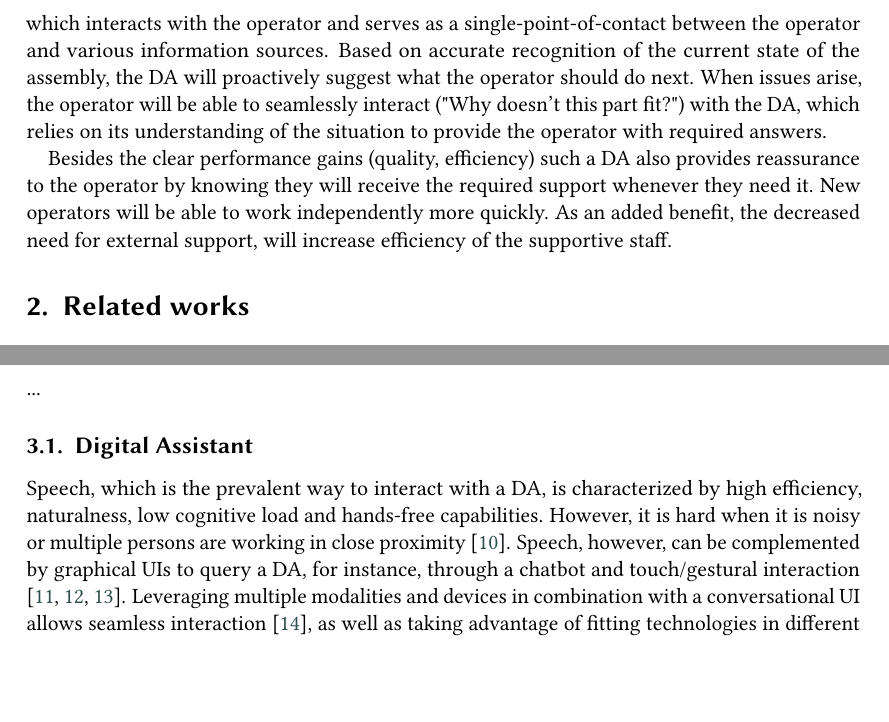
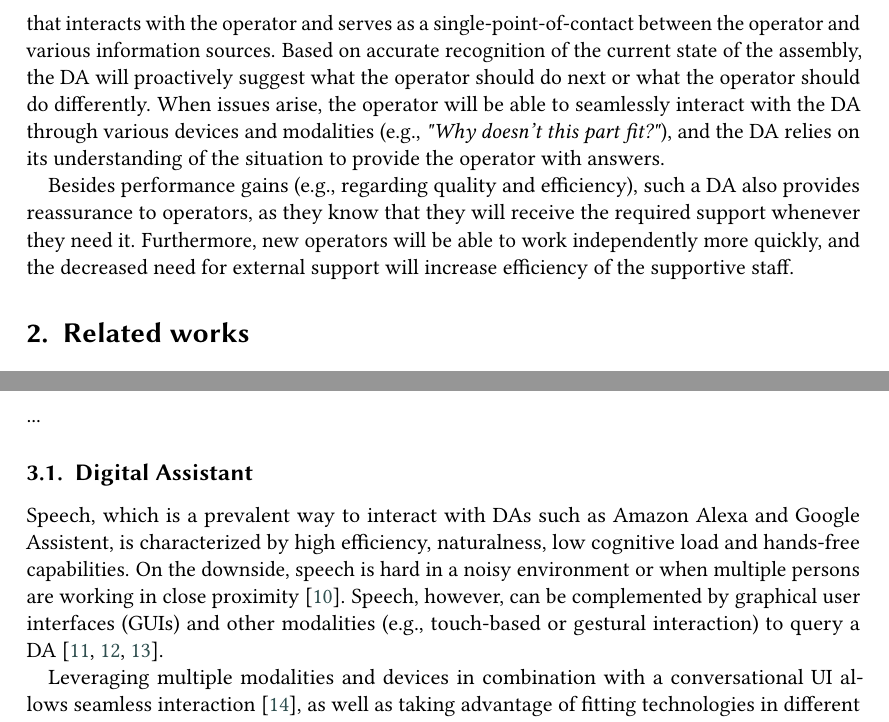
Before and after one commit to alopezag/paper_OA, a LaTeX document (paper_OA.tex, which reads 01_Introduction.tex, 03_Methodology.tex): two parts of pages 2 and 3 of 11, joined at a grey line, cut so that both start at the same text, the shorter picture padded with empty space. Compiled offline with pdfLaTeX; a LaTeX package or settings file that is missing is left out.

Commit message:
Update on Overleaf.

```diff
--- a/01_Introduction.tex
+++ b/01_Introduction.tex
@@ -6,4 +6,4 @@ Currently, assembly operator support services are often limited to procedural (d
 
-In this project we will leverage this knowledge potential to develop a digital assistant (DA) which interacts with the operator and serves as a single-point-of-contact between the operator and various information sources. Based on accurate recognition of the current state of the assembly, the DA will proactively suggest what the operator should do next. When issues arise, the operator will be able to seamlessly interact ("Why doesn't this part fit?") with the DA, which relies on its understanding of the situation to provide the operator with required answers.
+In this project, we will leverage this knowledge potential to develop a digital assistant (DA) that interacts with the operator and serves as a single-point-of-contact between the operator and various information sources. Based on accurate recognition of the current state of the assembly, the DA will proactively suggest what the operator should do next or what the operator should do differently. When issues arise, the operator will be able to seamlessly interact with the DA through various devices and modalities (e.g., \textit{"Why doesn't this part fit?"}), and the DA relies on its understanding of the situation to provide the operator with answers.
 
-Besides the clear performance gains (quality, efficiency) such a DA also provides reassurance to the operator by knowing they will receive the required support whenever they need it. New operators will be able to work independently more quickly. As an added benefit, the decreased need for external support, will increase efficiency of the supportive staff.
+Besides performance gains (e.g., regarding quality and efficiency), such a DA also provides reassurance to operators, as they know that they will receive the required support whenever they need it. Furthermore, new operators will be able to work independently more quickly, and the decreased need for external support will increase efficiency of the supportive staff.
--- a/03_Methodology.tex
+++ b/03_Methodology.tex
@@ -3,5 +3,7 @@
 ...
 
 \subsection{Digital Assistant}\label{sec:DA}
+Speech, which is a prevalent way to interact with DAs such as Amazon Alexa and Google Assistent, is characterized by high efficiency, naturalness, low cognitive load and hands-free capabilities. On the downside, speech is hard in a noisy environment or when multiple persons are working in close proximity~\cite{hou2018VisualFeedbackDesign}. Speech, however, can be complemented by graphical user interfaces (GUIs) and other modalities (e.g., touch-based or gestural interaction) to query a DA~\cite{belkadi2020IntelligentAssistantSystem,klopfenstein2017RiseBotsSurvey,heller2019TaskHerderWearableMinimal}.
 
-Speech, which is the prevalent way to interact with a DA, is characterized by high efficiency, naturalness, low cognitive load and hands-free capabilities. However, it is hard when it is noisy or multiple persons are working in close proximity \cite{hou2018VisualFeedbackDesign}. Speech, however, can be complemented by graphical UIs to query a DA, for instance, through a chatbot and touch/gestural interaction \cite{belkadi2020IntelligentAssistantSystem,klopfenstein2017RiseBotsSurvey,heller2019TaskHerderWearableMinimal}. Leveraging multiple modalities and devices in combination with a conversational UI allows seamless interaction \cite{white2019MultideviceDigitalAssistance}, as well as taking advantage of fitting technologies in different situations \cite{heinz2018MultideviceAssistiveSystem}. Therefore, we will support multiple devices and modalities to interact with the DA, using web-based multi-device formats. Interaction between the operator and DA will always happen through a UI on a device, which needs to be created for and tailored to that specific device for an optimal experience. Automatic UI creation and adaptation mechanisms, however, are error prone and complex, and lack control, transparency and predictability \cite{lavie2010BenefitsCostsAdaptive}. On the work floor, operators require stable interfaces that are predictable. Therefore, we focus on an adaptable UI \cite{bunt2007SupportingInterfaceCustomization} and design templates that take into account best practices \cite{ratzka2013UserInterfacePatterns} to ensure a consistent and usable experience. In contrast to existing work, we will use a holistic approach that considers (i) context, devices, modalities, and UI together, (ii) from both a technical and usability perspective, (iii) in a manufacturing setting: we will provide a toolbox for multimodal UIs that can be rendered on multiple devices and support seamless two-way interaction, which can be optimized for the current manufacturing environment, task and operator (see figure 1 for a practical example). We will build on our experiences with, among others, asking and answering questions about computing applications \cite{vermeulen2010PervasiveCrystalAskingAnswering}.
+
+Leveraging multiple modalities and devices in combination with a conversational UI allows seamless interaction~\cite{white2019MultideviceDigitalAssistance}, as well as taking advantage of fitting technologies in different situations~\cite{heinz2018MultideviceAssistiveSystem}.
```
Also changed, not shown: 01_Introduction.tex (2 more changed lines), 03_Methodology.tex (8 more changed lines).
